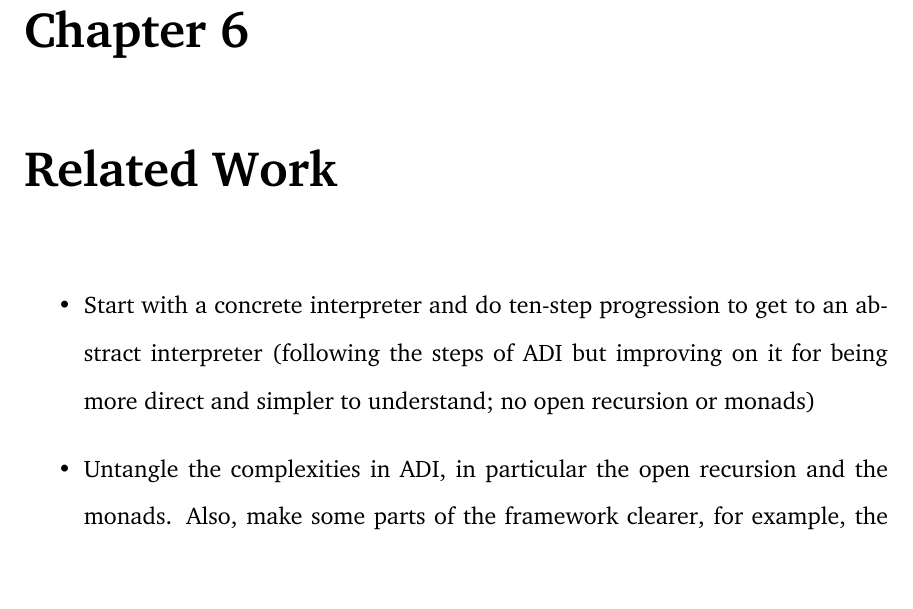
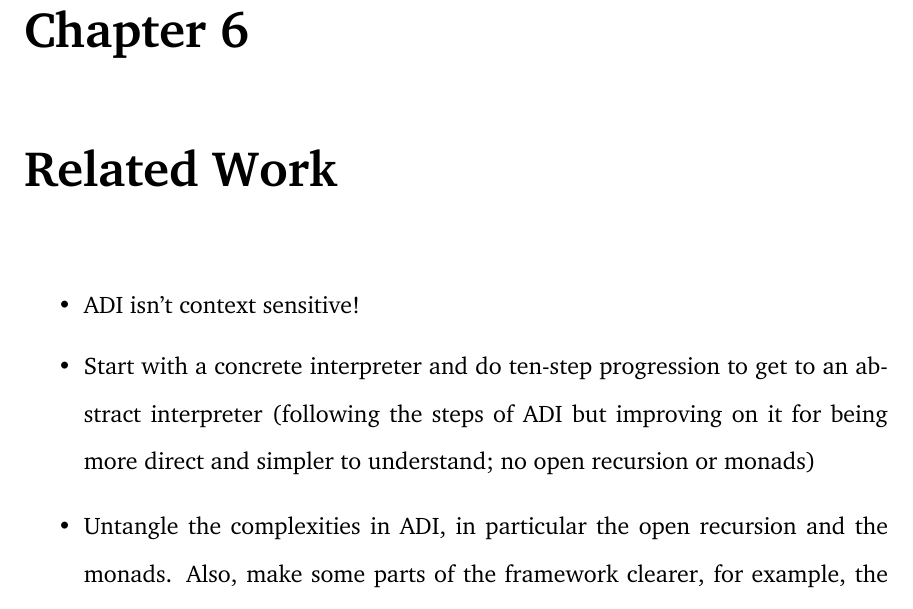
Before and after one commit to leafac/yocto-cfa, a LaTeX thesis (demand-driven-context-sensitive-higher-order-program-analysis.tex): part of page 121 of 134, cut so that both start at the same text, the shorter picture padded with empty space. Compiled offline with XeLaTeX.

Commit message:
Add TODO

```diff
--- a/demand-driven-context-sensitive-higher-order-program-analysis.tex
+++ b/demand-driven-context-sensitive-higher-order-program-analysis.tex
@@ -2408,6 +2408,10 @@ The Surface Language is the language in which we write our examples and tests. F
 \label{section:related-work}
 
 \begin{itemize}
+  \item ADI isn’t context sensitive!
+\end{itemize}
+
+\begin{itemize}
   \item Start with a concrete interpreter and do ten-step progression to get to an abstract interpreter (following the steps of ADI but improving on it for being more direct and simpler to understand; no open recursion or monads)
   \item Untangle the complexities in ADI, in particular the open recursion and the monads. Also, make some parts of the framework clearer, for example, the interplay between cycle detection and the cache construction.
 \end{itemize}
```
Also changed, not shown: demand-driven-context-sensitive-higher-order-program-analysis.pdf.
